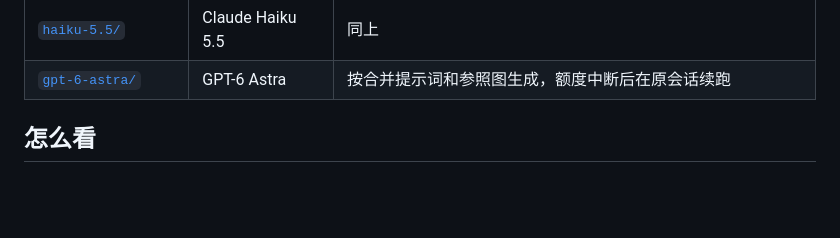
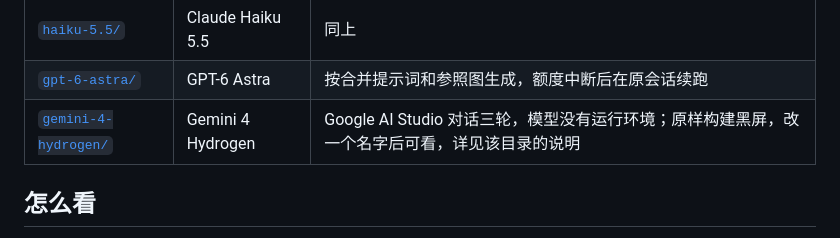
Before and after one commit to gangtao/qingming-3d, a Markdown page: README.md, the part around the change. GitHub-like rendering; blank space fills up the shorter version.

Commit message:
加入 Gemini 4 Hydrogen 版输出
Co-Authored-By: Claude Fable 5.2 <noreply@anthropic.com>
Claude-Session: https://claude.ai/code/session_01VCjf1kX5uaLQhULVUZR9nL

```diff
--- a/README.md
+++ b/README.md
@@ -14,6 +14,7 @@
 | [`sonnet-5.5/`](sonnet-5.5/) | Claude Sonnet 5.5 | 同上 |
 | [`haiku-5.5/`](haiku-5.5/) | Claude Haiku 5.5 | 同上 |
 | [`gpt-6-astra/`](gpt-6-astra/) | GPT-6 Astra | 按合并提示词和参照图生成，额度中断后在原会话续跑 |
+| [`gemini-4-hydrogen/`](gemini-4-hydrogen/) | Gemini 4 Hydrogen | Google AI Studio 对话三轮，模型没有运行环境；原样构建黑屏，改一个名字后可看，详见该目录的说明 |
 
 ## 怎么看
 
```
Also changed, not shown: gemini-4-hydrogen/README.md (added, +10 -0 lines), gemini-4-hydrogen/preview/01-countryside.png (added), gemini-4-hydrogen/preview/02-bridge.png (added), gemini-4-hydrogen/preview/03-city.png (added), 12 other files.
